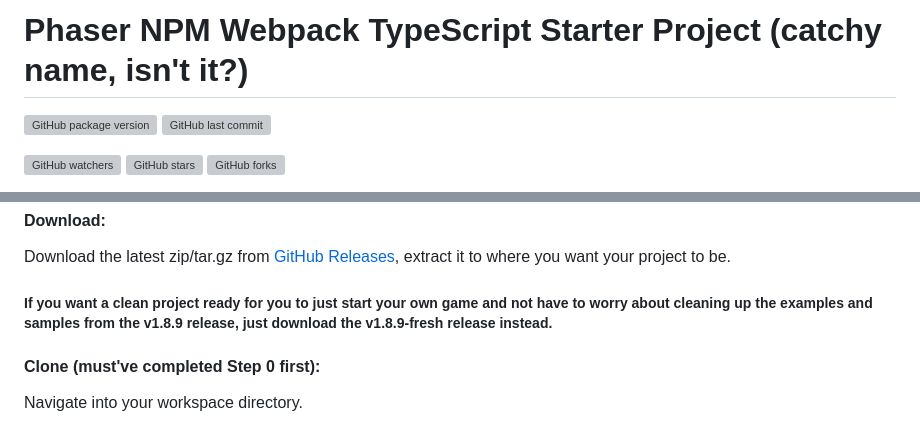
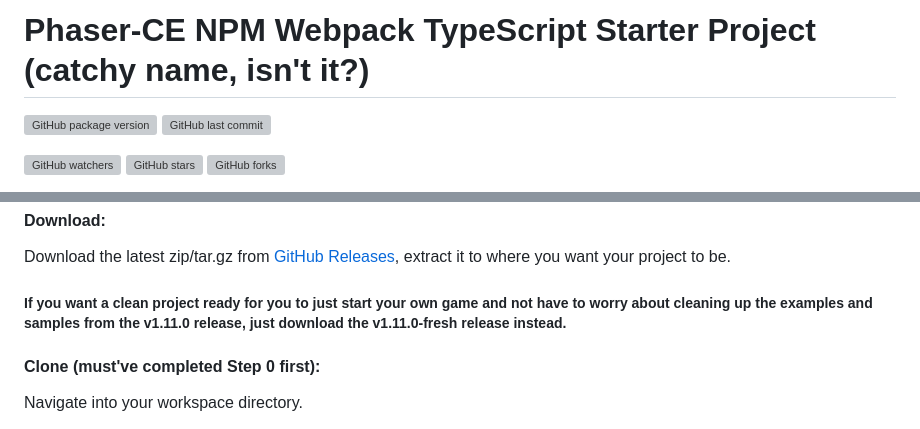
Before and after one commit to 653673449/firmware, a Markdown page: README.md, 2 parts joined by grey strips. GitHub-like rendering; grey boxes are pictures that could not be loaded.

```diff
--- a/README.md
+++ b/README.md
@@ -1,4 +1,4 @@
-# Phaser NPM Webpack TypeScript Starter Project (catchy name, isn't it?)
+# Phaser-CE NPM Webpack TypeScript Starter Project (catchy name, isn't it?)
 
 [![GitHub package version](https://img.shields.io/github/package-json/v/rroylance/phaser-ce-npm-webpack-typescript-starter-project.svg?style=for-the-badge)](https://github.com/rroylance/phaser-ce-npm-webpack-typescript-starter-project/releases)
 [![GitHub last commit](https://img.shields.io/github/last-commit/rroylance/phaser-ce-npm-webpack-typescript-starter-project.svg?style=for-the-badge)](https://github.com/rroylance/phaser-ce-npm-webpack-typescript-starter-project/commits/master)
@@ -78,7 +78,7 @@ To use this you’ll need to install a few things before you have a working copy
 
 Download the latest zip/tar.gz from [GitHub Releases][releases], extract it to where you want your project to be.
 
-##### If you want a clean project ready for you to just start your own game and not have to worry about cleaning up the examples and samples from the v1.8.9 release, just download the v1.8.9-fresh release instead.
+##### If you want a clean project ready for you to just start your own game and not have to worry about cleaning up the examples and samples from the v1.11.0 release, just download the v1.11.0-fresh release instead.
 
 #### Clone (must've completed Step 0 first):
 
```
